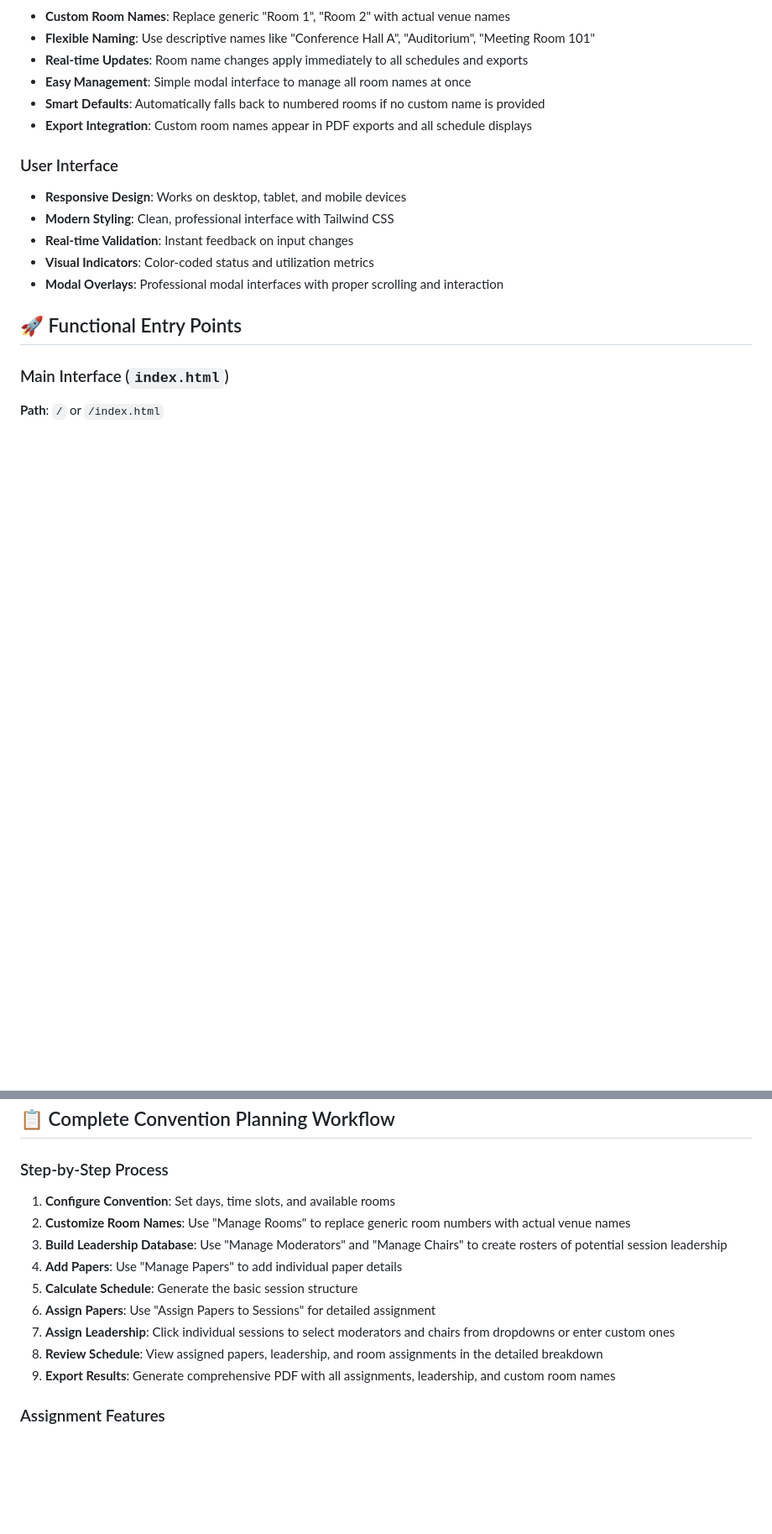
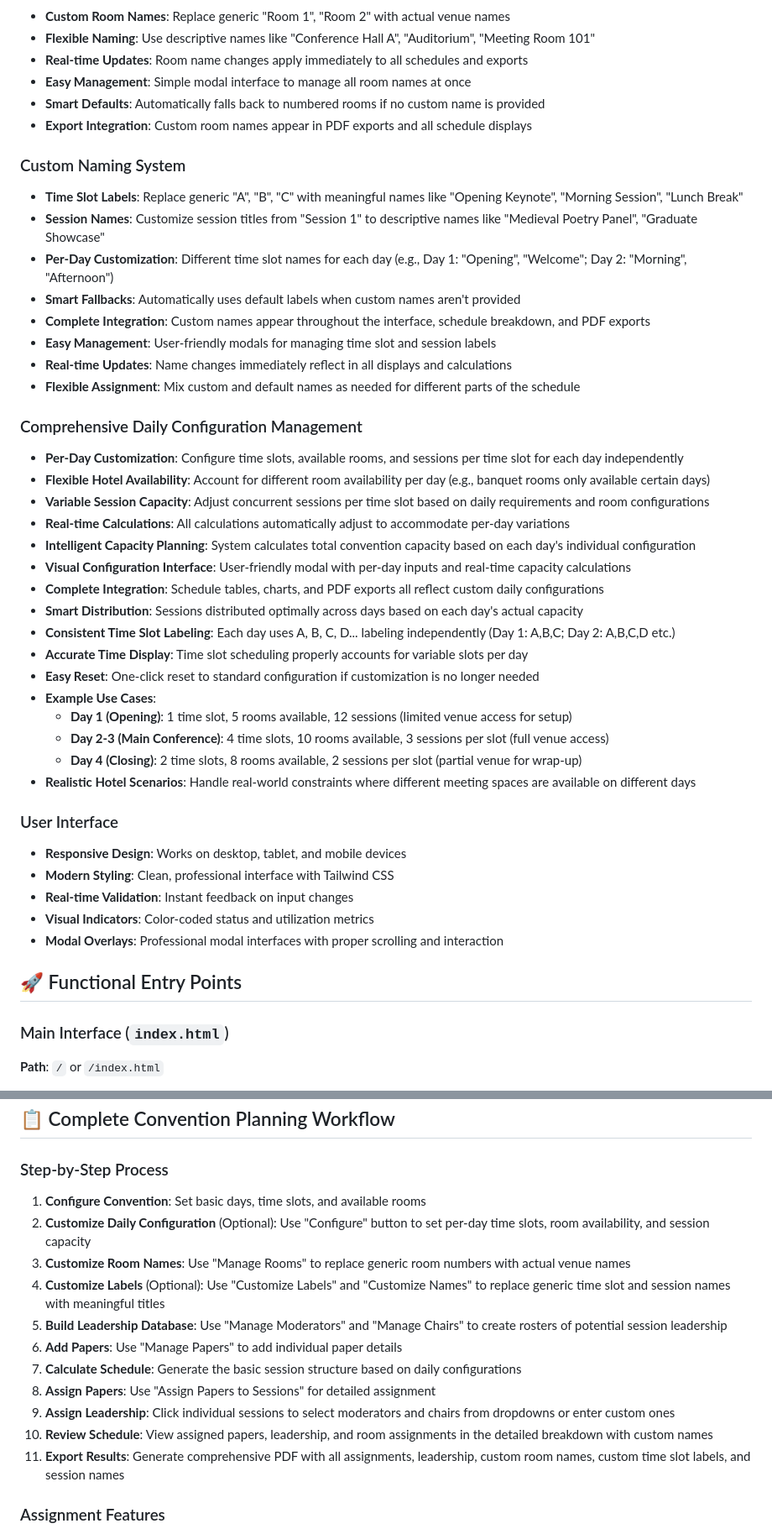
Before and after one commit to nkent23/convention-room-calculator, a Markdown page: README.md, 2 parts joined by grey strips. Shown at 84% size. Rendered like a GitHub page; blank space fills up the shorter version.

```diff
--- a/README.md
+++ b/README.md
@@ -69,6 +70,34 @@ This calculator helps convention organizers determine the feasibility of their e
 - **Smart Defaults**: Automatically falls back to numbered rooms if no custom name is provided
 - **Export Integration**: Custom room names appear in PDF exports and all schedule displays
 
+### Custom Naming System
+- **Time Slot Labels**: Replace generic "A", "B", "C" with meaningful names like "Opening Keynote", "Morning Session", "Lunch Break"
+- **Session Names**: Customize session titles from "Session 1" to descriptive names like "Medieval Poetry Panel", "Graduate Showcase"
+- **Per-Day Customization**: Different time slot names for each day (e.g., Day 1: "Opening", "Welcome"; Day 2: "Morning", "Afternoon")
+- **Smart Fallbacks**: Automatically uses default labels when custom names aren't provided
+- **Complete Integration**: Custom names appear throughout the interface, schedule breakdown, and PDF exports
+- **Easy Management**: User-friendly modals for managing time slot and session labels
+- **Real-time Updates**: Name changes immediately reflect in all displays and calculations
+- **Flexible Assignment**: Mix custom and default names as needed for different parts of the schedule
+
+### Comprehensive Daily Configuration Management
+- **Per-Day Customization**: Configure time slots, available rooms, and sessions per time slot for each day independently
+- **Flexible Hotel Availability**: Account for different room availability per day (e.g., banquet rooms only available certain days)
+- **Variable Session Capacity**: Adjust concurrent sessions per time slot based on daily requirements and room configurations
+- **Real-time Calculations**: All calculations automatically adjust to accommodate per-day variations
+- **Intelligent Capacity Planning**: System calculates total convention capacity based on each day's individual configuration
+- **Visual Configuration Interface**: User-friendly modal with per-day inputs and real-time capacity calculations
+- **Complete Integration**: Schedule tables, charts, and PDF exports all reflect custom daily configurations
+- **Smart Distribution**: Sessions distributed optimally across days based on each day's actual capacity
+- **Consistent Time Slot Labeling**: Each day uses A, B, C, D... labeling independently (Day 1: A,B,C; Day 2: A,B,C,D etc.)
+- **Accurate Time Display**: Time slot scheduling properly accounts for variable slots per day
+- **Easy Reset**: One-click reset to standard configuration if customization is no longer needed
+- **Example Use Cases**:
+  - **Day 1 (Opening)**: 1 time slot, 5 rooms available, 12 sessions (limited venue access for setup)
+  - **Day 2-3 (Main Conference)**: 4 time slots, 10 rooms available, 3 sessions per slot (full venue access)
+  - **Day 4 (Closing)**: 2 time slots, 8 rooms available, 2 sessions per slot (partial venue for wrap-up)
+- **Realistic Hotel Scenarios**: Handle real-world constraints where different meeting spaces are available on different days
+
 ### User Interface
 - **Responsive Design**: Works on desktop, tablet, and mobile devices
 - **Modern Styling**: Clean, professional interface with Tailwind CSS
@@ -220,15 +255,17 @@ See [DEPLOYMENT.md](./DEPLOYMENT.md) for complete step-by-step instructions.
 ## 📋 Complete Convention Planning Workflow
 
 ### Step-by-Step Process
-1. **Configure Convention**: Set days, time slots, and available rooms
-2. **Customize Room Names**: Use "Manage Rooms" to replace generic room numbers with actual venue names
-3. **Build Leadership Database**: Use "Manage Moderators" and "Manage Chairs" to create rosters of potential session leadership
-4. **Add Papers**: Use "Manage Papers" to add individual paper details
-5. **Calculate Schedule**: Generate the basic session structure
-6. **Assign Papers**: Use "Assign Papers to Sessions" for detailed assignment
-7. **Assign Leadership**: Click individual sessions to select moderators and chairs from dropdowns or enter custom ones
-8. **Review Schedule**: View assigned papers, leadership, and room assignments in the detailed breakdown
-9. **Export Results**: Generate comprehensive PDF with all assignments, leadership, and custom room names
+1. **Configure Convention**: Set basic days, time slots, and available rooms
+2. **Customize Daily Configuration** (Optional): Use "Configure" button to set per-day time slots, room availability, and session capacity
+3. **Customize Room Names**: Use "Manage Rooms" to replace generic room numbers with actual venue names
+4. **Customize Labels** (Optional): Use "Customize Labels" and "Customize Names" to replace generic time slot and session names with meaningful titles
+5. **Build Leadership Database**: Use "Manage Moderators" and "Manage Chairs" to create rosters of potential session leadership
+6. **Add Papers**: Use "Manage Papers" to add individual paper details
+7. **Calculate Schedule**: Generate the basic session structure based on daily configurations
+8. **Assign Papers**: Use "Assign Papers to Sessions" for detailed assignment
+9. **Assign Leadership**: Click individual sessions to select moderators and chairs from dropdowns or enter custom ones
+10. **Review Schedule**: View assigned papers, leadership, and room assignments in the detailed breakdown with custom names
+11. **Export Results**: Generate comprehensive PDF with all assignments, leadership, custom room names, custom time slot labels, and session names
 
 ### Assignment Features
 - **Drag-and-Drop Interface**: Intuitive paper assignment to sessions
```
Also changed, not shown: other parts of README.md (+22 -13 lines).
